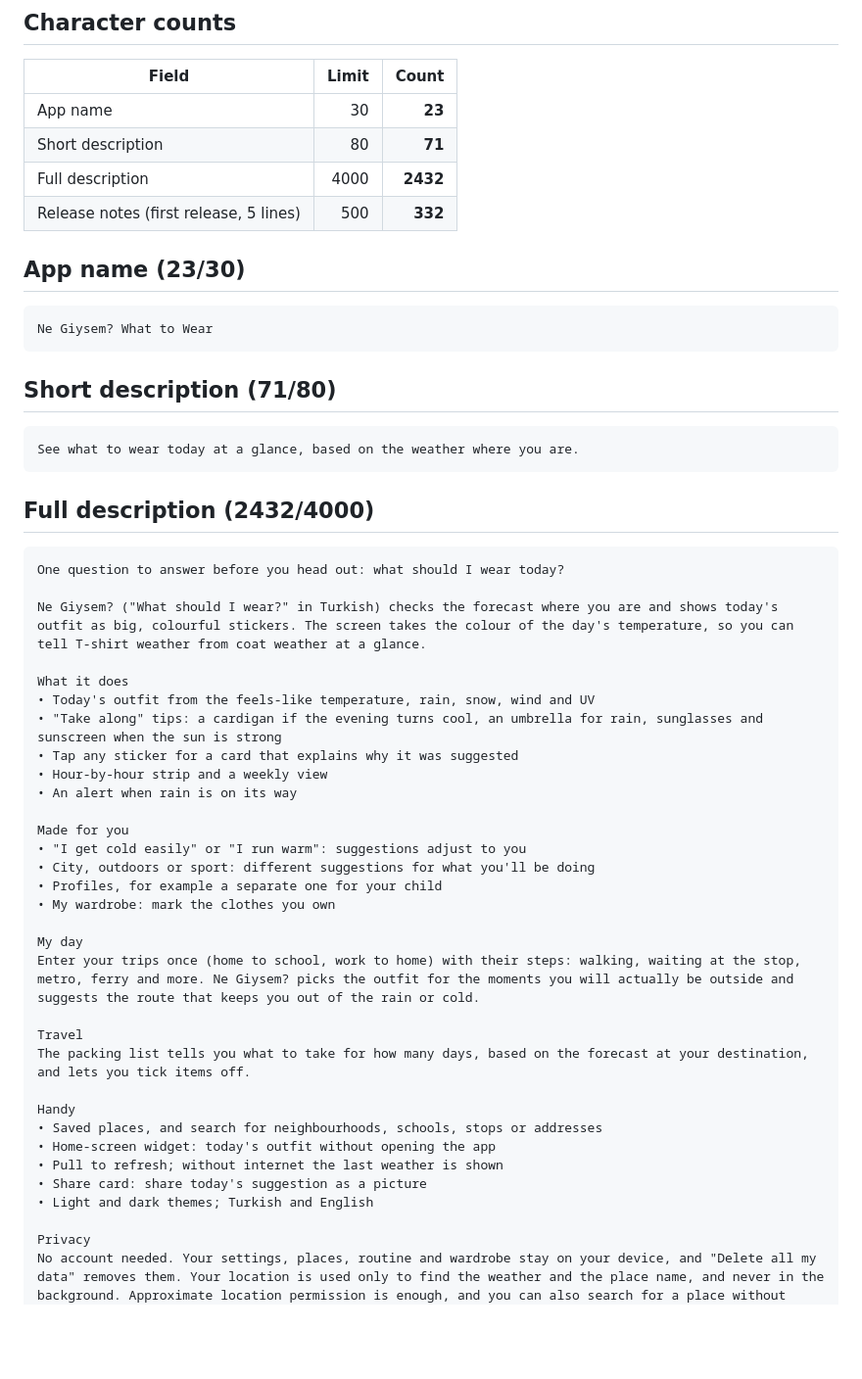
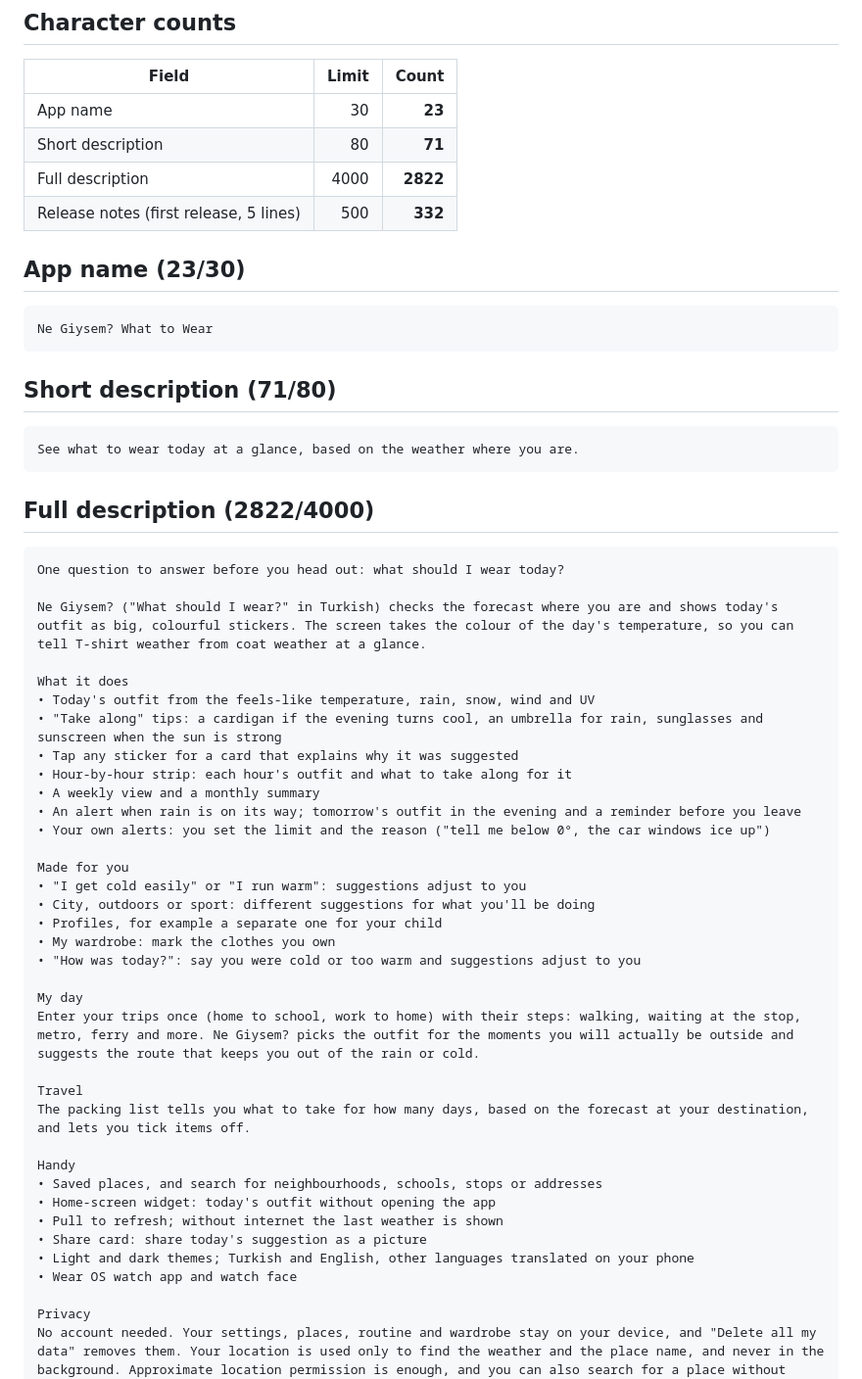
Before and after one commit to saawanco-source/ne-giysem-android, a Markdown page: store/play/listing-en.md, the part around the change. Shown at 98% size. Rendered like a GitHub page; blank space fills up the shorter version.

````diff
--- a/store/play/listing-en.md
+++ b/store/play/listing-en.md
@@ -8,7 +8,7 @@ English (en-US) — translation. Play Console → Grow → Store presence → Ma
 |---|---:|---:|
 | App name | 30 | **23** |
 | Short description | 80 | **71** |
-| Full description | 4000 | **2432** |
+| Full description | 4000 | **2822** |
 | Release notes (first release, 5 lines) | 500 | **332** |
 
 ## App name (23/30)
@@ -23,7 +23,7 @@ Ne Giysem? What to Wear
 See what to wear today at a glance, based on the weather where you are.
 ```
 
-## Full description (2432/4000)
+## Full description (2822/4000)
 
 ```text
 One question to answer before you head out: what should I wear today?
@@ -34,14 +34,17 @@ What it does
 • Today's outfit from the feels-like temperature, rain, snow, wind and UV
 • "Take along" tips: a cardigan if the evening turns cool, an umbrella for rain, sunglasses and sunscreen when the sun is strong
 • Tap any sticker for a card that explains why it was suggested
-• Hour-by-hour strip and a weekly view
-• An alert when rain is on its way
+• Hour-by-hour strip: each hour's outfit and what to take along for it
+• A weekly view and a monthly summary
+• An alert when rain is on its way; tomorrow's outfit in the evening and a reminder before you leave
+• Your own alerts: you set the limit and the reason ("tell me below 0°, the car windows ice up")
 
 Made for you
 • "I get cold easily" or "I run warm": suggestions adjust to you
 • City, outdoors or sport: different suggestions for what you'll be doing
 • Profiles, for example a separate one for your child
 • My wardrobe: mark the clothes you own
+• "How was today?": say you were cold or too warm and suggestions adjust to you
 
 My day
 Enter your trips once (home to school, work to home) with their steps: walking, waiting at the stop, metro, ferry and more. Ne Giysem? picks the outfit for the moments you will actually be outside and suggests the route that keeps you out of the rain or cold.
@@ -54,7 +57,8 @@ Handy
 • Home-screen widget: today's outfit without opening the app
 • Pull to refresh; without internet the last weather is shown
 • Share card: share today's suggestion as a picture
-• Light and dark themes; Turkish and English
+• Light and dark themes; Turkish and English, other languages translated on your phone
+• Wear OS watch app and watch face
 
 Privacy
 No account needed. Your settings, places, routine and wardrobe stay on your device, and "Delete all my data" removes them. Your location is used only to find the weather and the place name, and never in the background. Approximate location permission is enough, and you can also search for a place without granting location access.
````
Also changed, not shown: store/play/listing-tr.md (+9 -5 lines).
